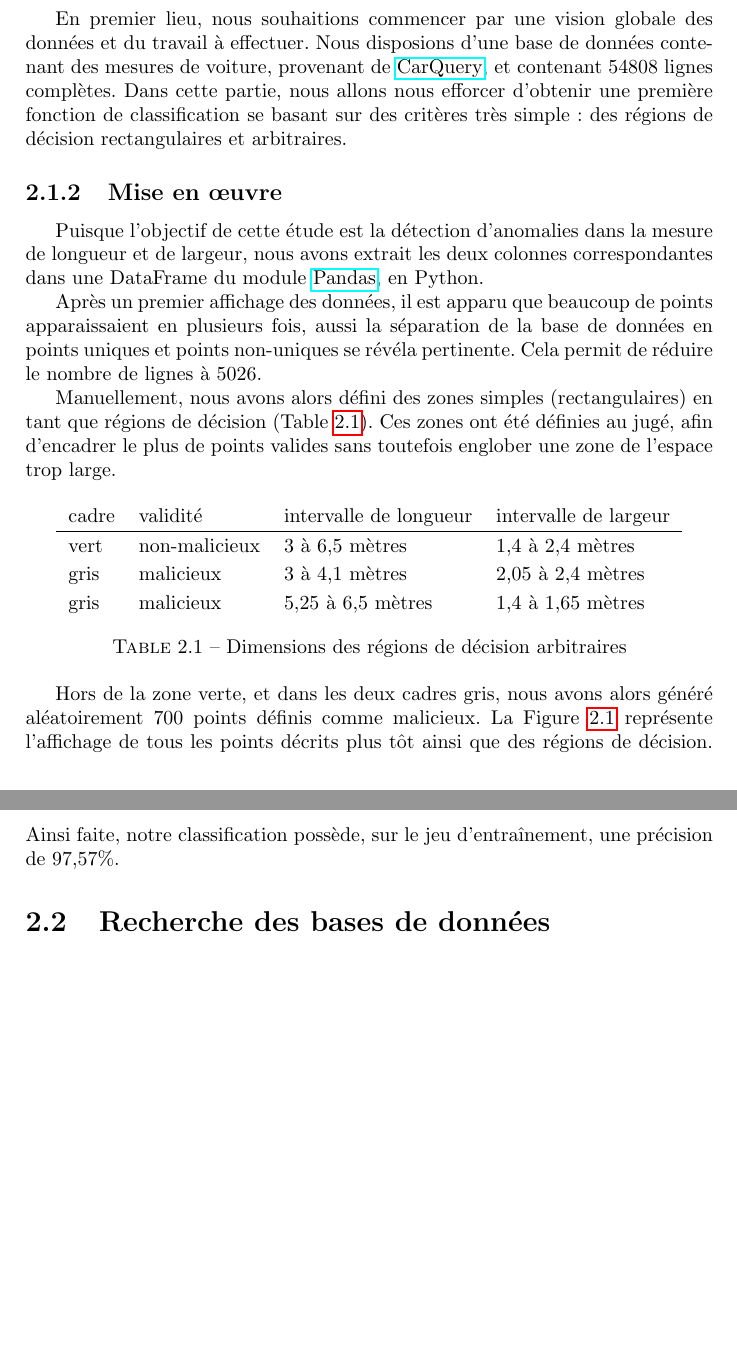
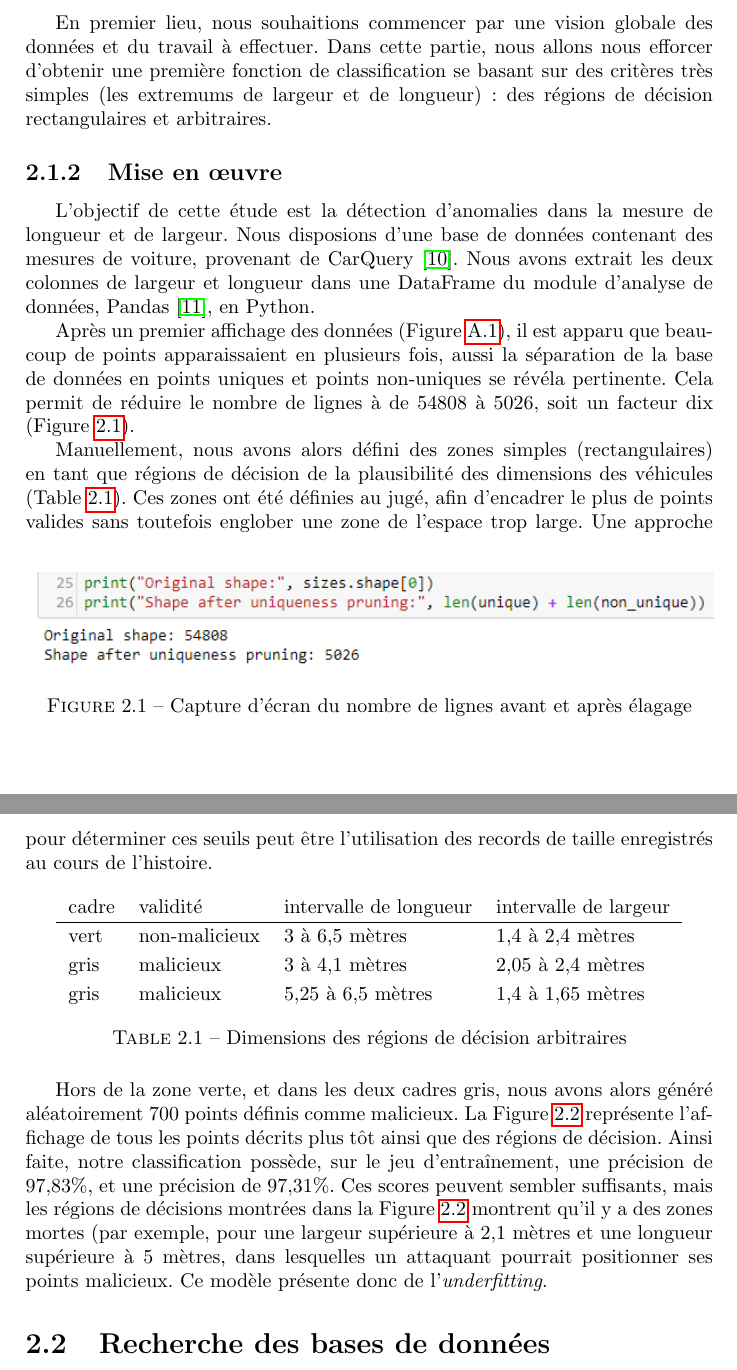
Before and after one commit to ychalier/anomaly, a LaTeX thesis (report.tex): two parts of pages 7 and 8 of 26 before the commit and two parts of pages 7 and 8 of 28 after it, joined at a grey line, cut so that both start at the same text, the shorter picture padded with empty space. The pictures show the PDF file report.pdf that the author committed with the source.

Commit message:
report: enhance section 2.1

```diff
--- a/report.tex
+++ b/report.tex
@@ -149,15 +149,21 @@ Ensuite, nous proposerons une méthodologie de sélection d'un algorithme d'appr
 
 \subsection{Objectif}
 
-En premier lieu, nous souhaitions commencer par une vision globale des données et du travail à effectuer. Nous disposions d'une base de données contenant des mesures de voiture, provenant de \href{http://www.carqueryapi.com}{CarQuery}, et contenant 54808 lignes complètes. Dans cette partie, nous allons nous efforcer d'obtenir une première fonction de classification se basant sur des critères très simple : des régions de décision rectangulaires et arbitraires.
+En premier lieu, nous souhaitions commencer par une vision globale des données et du travail à effectuer. Dans cette partie, nous allons nous efforcer d'obtenir une première fonction de classification se basant sur des critères très simples (les extremums de largeur et de longueur) : des régions de décision rectangulaires et arbitraires.
 
 \subsection{Mise en {\oe}uvre}
 
-Puisque l'objectif de cette étude est la détection d'anomalies dans la mesure de longueur et de largeur, nous avons extrait les deux colonnes correspondantes dans une DataFrame du module \href{http://pandas.pydata.org}{Pandas}, en Python.
+L'objectif de cette étude est la détection d'anomalies dans la mesure de longueur et de largeur. Nous disposions d'une base de données contenant des mesures de voiture, provenant de CarQuery \cite{carquery}. Nous avons extrait les deux colonnes de largeur et longueur dans une DataFrame du module d'analyse de données, Pandas \cite{pandas}, en Python.
 
-Après un premier affichage des données, il est apparu que beaucoup de points apparaissaient en plusieurs fois, aussi la séparation de la base de données en points uniques et points non-uniques se révéla pertinente. Cela permit de réduire le nombre de lignes à 5026.
+Après un premier affichage des données (Figure \ref{first_plot}), il est apparu que beaucoup de points apparaissaient en plusieurs fois, aussi la séparation de la base de données en points uniques et points non-uniques se révéla pertinente. Cela permit de réduire le nombre de lignes à de 54808 à 5026, soit un facteur dix (Figure \ref{screen_shape}).
 
-Manuellement, nous avons alors défini des zones simples (rectangulaires) en tant que régions de décision (Table \ref{regions_decision_manuelles_valeurs}). Ces zones ont été définies au jugé, afin d'encadrer le plus de points valides sans toutefois englober une zone de l'espace trop large.
+\begin{figure}
+\centering
+\includegraphics[width=\textwidth]{img/screen_shape.png}
+\caption{Capture d'écran du nombre de lignes avant et après élagage\label{screen_shape}}
+\end{figure}
+
+Manuellement, nous avons alors défini des zones simples (rectangulaires) en tant que régions de décision de la plausibilité des dimensions des véhicules (Table \ref{regions_decision_manuelles_valeurs}). Ces zones ont été définies au jugé, afin d'encadrer le plus de points valides sans toutefois englober une zone de l'espace trop large. Une approche pour déterminer ces seuils peut être l'utilisation des records de taille enregistrés au cours de l'histoire.
 
 \begin{table}[h]
 \centering
@@ -171,9 +177,7 @@ gris & malicieux & 5,25 à 6,5 mètres & 1,4 à 1,65 mètres \\
 \caption{Dimensions des régions de décision arbitraires\label{regions_decision_manuelles_valeurs}}
 \end{table}
 
-%TODO Parler des records de taille
-
-Hors de la zone verte, et dans les deux cadres gris, nous avons alors généré aléatoirement 700 points définis comme malicieux. La Figure \ref{regions_decision_manuelles_plot} représente l'affichage de tous les points décrits plus tôt ainsi que des régions de décision. Ainsi faite, notre classification possède, sur le jeu d'entraînement, une précision de 97,57\%.
+Hors de la zone verte, et dans les deux cadres gris, nous avons alors généré aléatoirement 700 points définis comme malicieux. La Figure \ref{regions_decision_manuelles_plot} représente l'affichage de tous les points décrits plus tôt ainsi que des régions de décision. Ainsi faite, notre classification possède, sur le jeu d'entraînement, une précision de 97,83\%, et une précision de 97,31\%. Ces scores peuvent sembler suffisants, mais les régions de décisions montrées dans la Figure \ref{regions_decision_manuelles_plot} montrent qu'il y a des zones mortes (par exemple, pour une largeur supérieure à 2,1 mètres et une longueur supérieure à 5 mètres, dans lesquelles un attaquant pourrait positionner ses points malicieux. Ce modèle présente donc de l'\emph{underfitting}.
 
 \begin{figure}
 \centering
@@ -675,4 +680,14 @@ Liang, Mingpei, et al. "Counting and classification of highway vehicles by regre
 \listoftables
 \endgroup
 
+\appendix
+
+\chapter{Figures complémentaires}
+
+\begin{figure}
+\centering
+\includegraphics[width=\textwidth]{img/first_plot.png}
+\caption{Premier affichage des données\label{first_plot}}
+\end{figure}
+
 \end{document}
```
Also changed, not shown: img/first_plot.png (added), img/screen_shape.png (added), report.pdf, report.tex (35 more changed lines).
